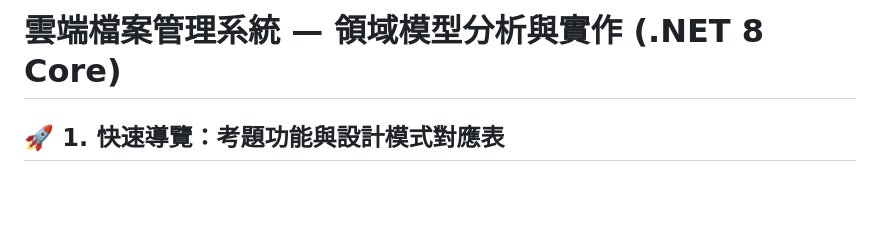
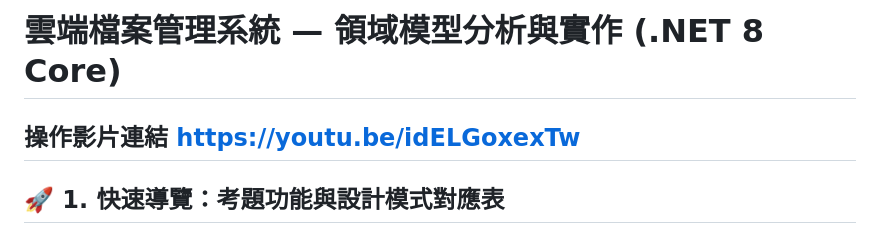
Before and after one commit to ringolchung/CloudFileManager, a Markdown page: README.md, the part around the change. Drawn GitHub-style; blank space fills up the shorter version.

```diff
--- a/README.md
+++ b/README.md
@@ -1,4 +1,6 @@
 # 雲端檔案管理系統 — 領域模型分析與實作 (.NET 8 Core)
+
+## 操作影片連結 https://youtu.be/idELGoxexTw ##
 
 ## 🚀 1. 快速導覽：考題功能與設計模式對應表
 
```
